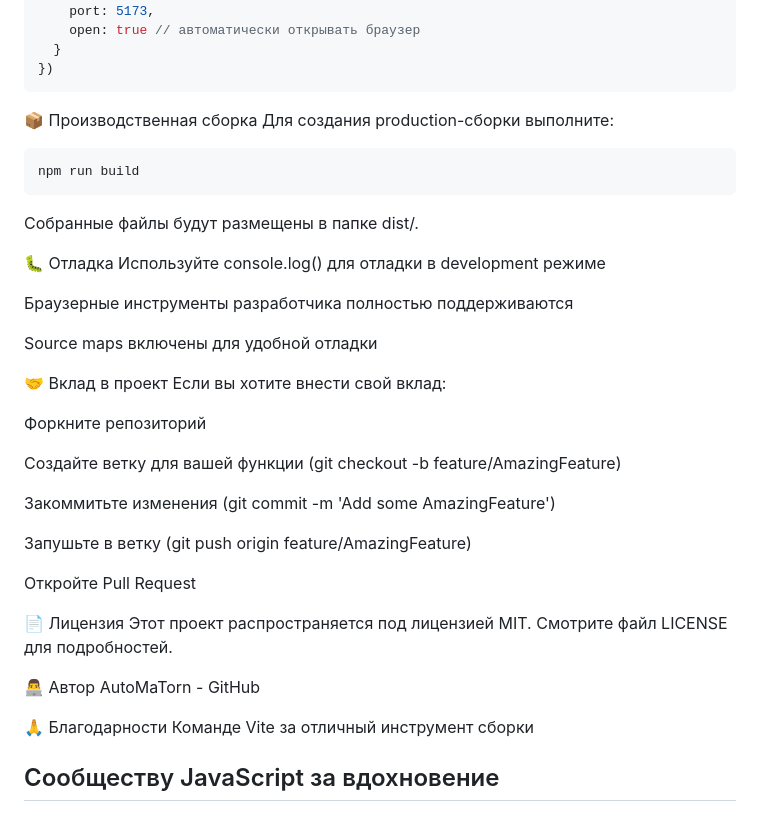
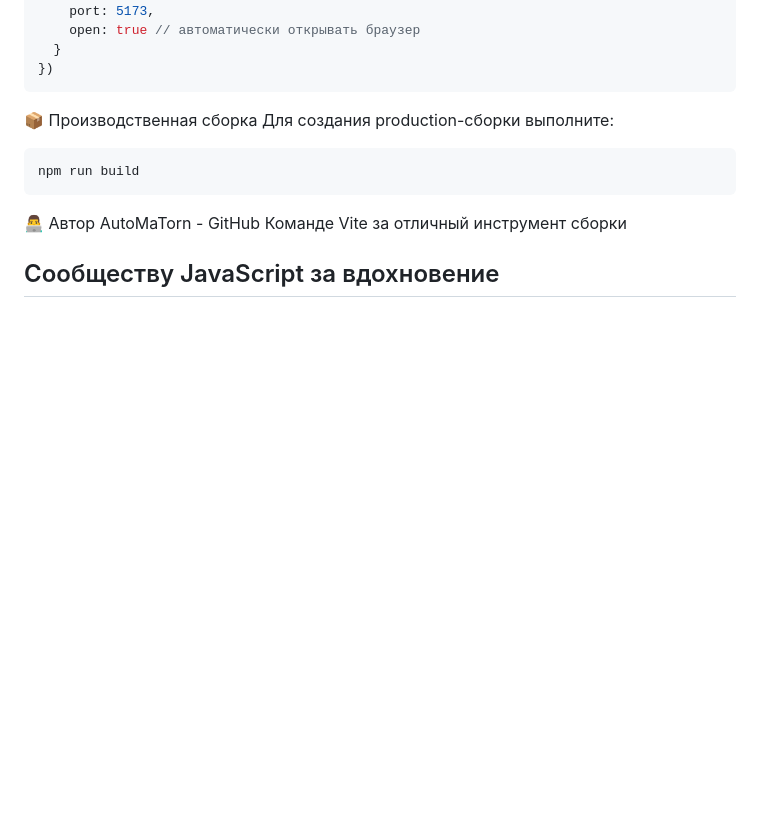
Before and after one commit to AutoMaTorn/js-vite-temp, a Markdown page: README.md, the part around the change. Rendered like a GitHub page; blank space fills up the shorter version.

````diff
--- a/README.md
+++ b/README.md
@@ -132,35 +132,8 @@ export default defineConfig({
 ```bash
 npm run build
 ```
-Собранные файлы будут размещены в папке dist/.
-
-🐛 Отладка
-Используйте console.log() для отладки в development режиме
-
-Браузерные инструменты разработчика полностью поддерживаются
-
-Source maps включены для удобной отладки
-
-🤝 Вклад в проект
-Если вы хотите внести свой вклад:
-
-Форкните репозиторий
-
-Создайте ветку для вашей функции (git checkout -b feature/AmazingFeature)
-
-Закоммитьте изменения (git commit -m 'Add some AmazingFeature')
-
-Запушьте в ветку (git push origin feature/AmazingFeature)
-
-Откройте Pull Request
-
-📄 Лицензия
-Этот проект распространяется под лицензией MIT. Смотрите файл LICENSE для подробностей.
-
 👨‍💻 Автор
 AutoMaTorn - GitHub
-
-🙏 Благодарности
 Команде Vite за отличный инструмент сборки
 
 ## Сообществу JavaScript за вдохновение
````
